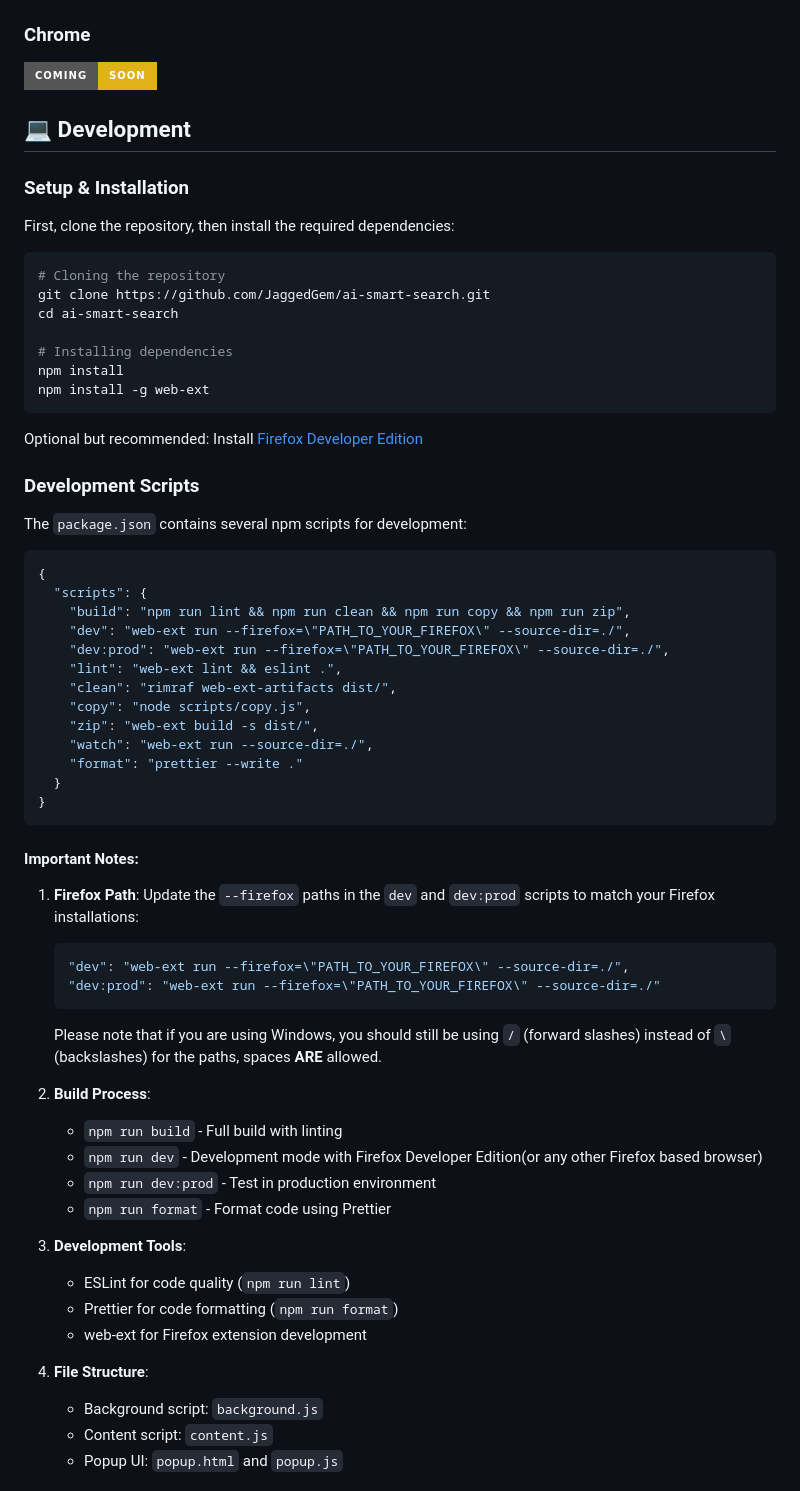
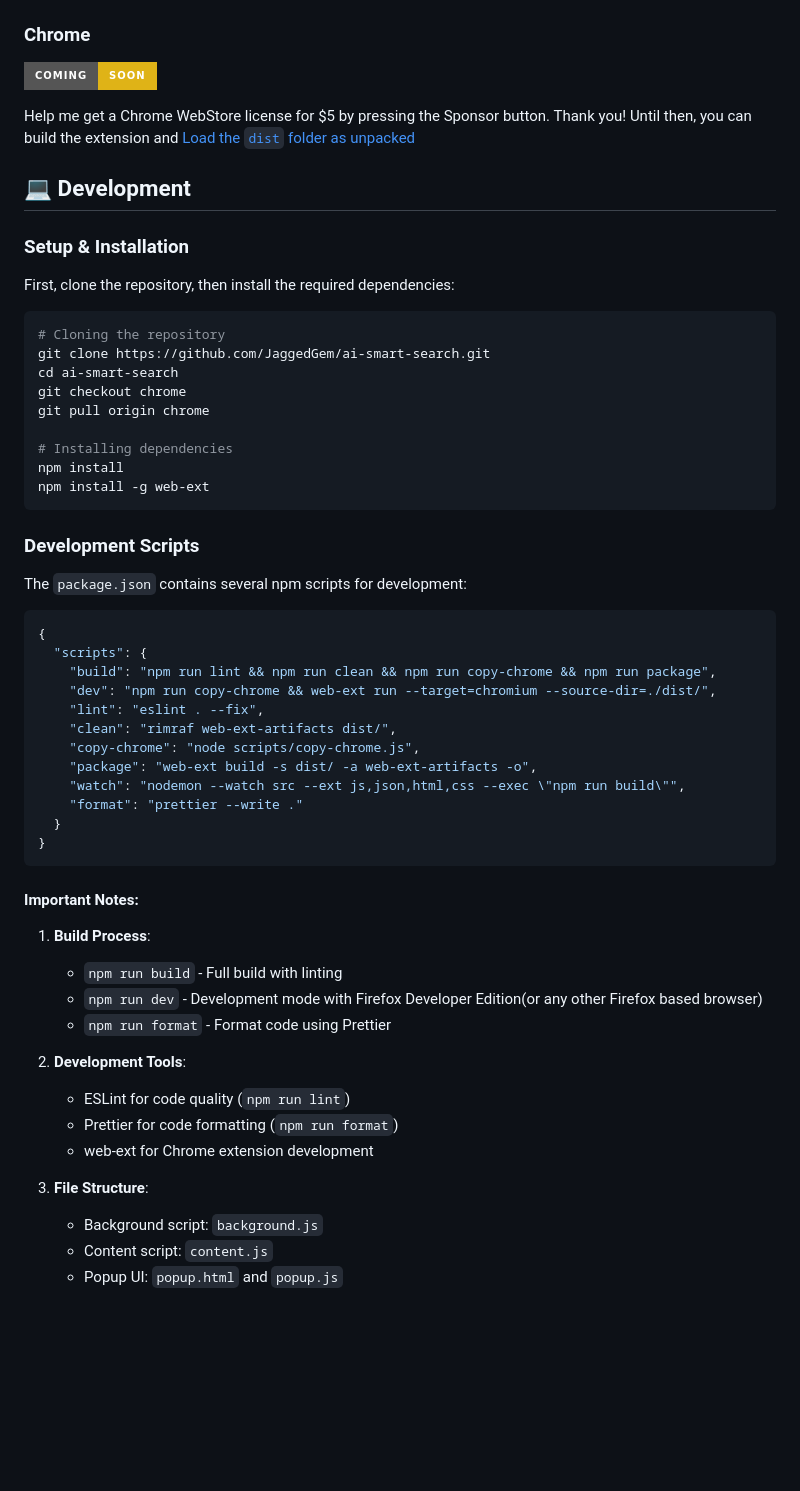
Before and after one commit to JaggedGem/ai-smart-search, a Markdown page: README.md, the part around the change. Rendered like a GitHub page; badges without logos; blank space fills up the shorter version.

````diff
--- a/README.md
+++ b/README.md
@@ -30,6 +30,9 @@ Transform your search experience with AI-powered answers. Smart Search automatic
 
 ![Coming Soon](https://img.shields.io/badge/Coming-Soon-yellow?style=for-the-badge&logo=google-chrome&logoColor=white)
 
+Help me get a Chrome WebStore license for $5 by pressing the Sponsor button. Thank you!
+Until then, you can build the extension and [Load the `dist` folder as unpacked](https://webkul.com/blog/how-to-install-the-unpacked-extension-in-chrome/)
+
 ## 💻 Development
 
 ### Setup & Installation
@@ -40,13 +43,13 @@ First, clone the repository, then install the required dependencies:
 # Cloning the repository
 git clone https://github.com/JaggedGem/ai-smart-search.git
 cd ai-smart-search
+git checkout chrome
+git pull origin chrome
 
 # Installing dependencies
 npm install
 npm install -g web-ext
 ```
-
-Optional but recommended: Install [Firefox Developer Edition](https://www.mozilla.org/en-US/firefox/developer/)
 
 ### Development Scripts
 
@@ -55,14 +58,13 @@ The `package.json` contains several npm scripts for development:
 ```json
 {
   "scripts": {
-    "build": "npm run lint && npm run clean && npm run copy && npm run zip",
-    "dev": "web-ext run --firefox=\"PATH_TO_YOUR_FIREFOX\" --source-dir=./",
-    "dev:prod": "web-ext run --firefox=\"PATH_TO_YOUR_FIREFOX\" --source-dir=./",
-    "lint": "web-ext lint && eslint .",
+    "build": "npm run lint && npm run clean && npm run copy-chrome && npm run package",
+    "dev": "npm run copy-chrome && web-ext run --target=chromium --source-dir=./dist/",
+    "lint": "eslint . --fix",
     "clean": "rimraf web-ext-artifacts dist/",
-    "copy": "node scripts/copy.js",
-    "zip": "web-ext build -s dist/",
-    "watch": "web-ext run --source-dir=./",
+    "copy-chrome": "node scripts/copy-chrome.js",
+    "package": "web-ext build -s dist/ -a web-ext-artifacts -o",
+    "watch": "nodemon --watch src --ext js,json,html,css --exec \"npm run build\"",
     "format": "prettier --write ."
   }
 }
@@ -70,29 +72,19 @@ The `package.json` contains several npm scripts for development:
 
 #### Important Notes:
 
-1. **Firefox Path**: Update the `--firefox` paths in the `dev` and `dev:prod` scripts to match your Firefox installations:
-
-   ```json
-   "dev": "web-ext run --firefox=\"PATH_TO_YOUR_FIREFOX\" --source-dir=./",
-   "dev:prod": "web-ext run --firefox=\"PATH_TO_YOUR_FIREFOX\" --source-dir=./"
-   ```
-
-   Please note that if you are using Windows, you should still be using `/` (forward slashes) instead of `\` (backslashes) for the paths, spaces **ARE** allowed.
-
-2. **Build Process**:
+1. **Build Process**:
 
    - `npm run build` - Full build with linting
    - `npm run dev` - Development mode with Firefox Developer Edition(or any other Firefox based browser)
-   - `npm run dev:prod` - Test in production environment
    - `npm run format` - Format code using Prettier
 
-3. **Development Tools**:
+2. **Development Tools**:
 
    - ESLint for code quality (`npm run lint`)
    - Prettier for code formatting (`npm run format`)
-   - web-ext for Firefox extension development
+   - web-ext for Chrome extension development
 
-4. **File Structure**:
+3. **File Structure**:
    - Background script: `background.js`
    - Content script: `content.js`
    - Popup UI: `popup.html` and `popup.js`
````
